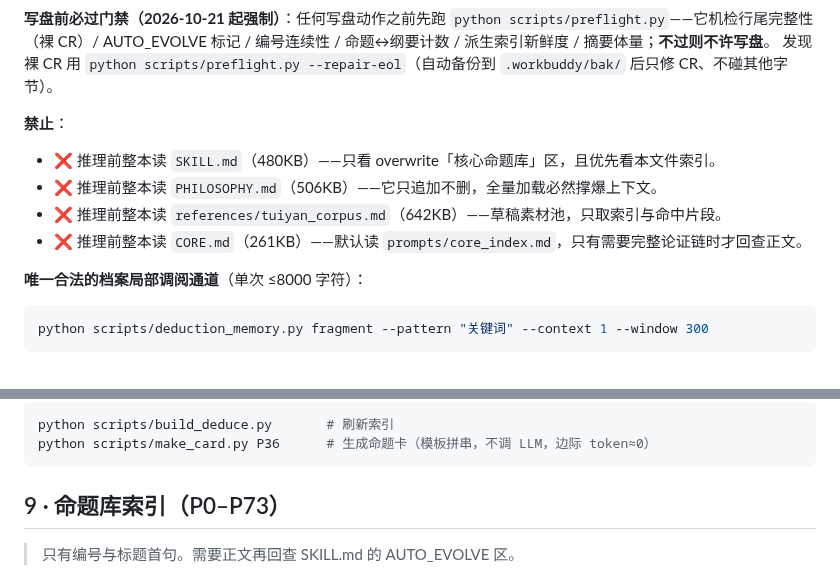
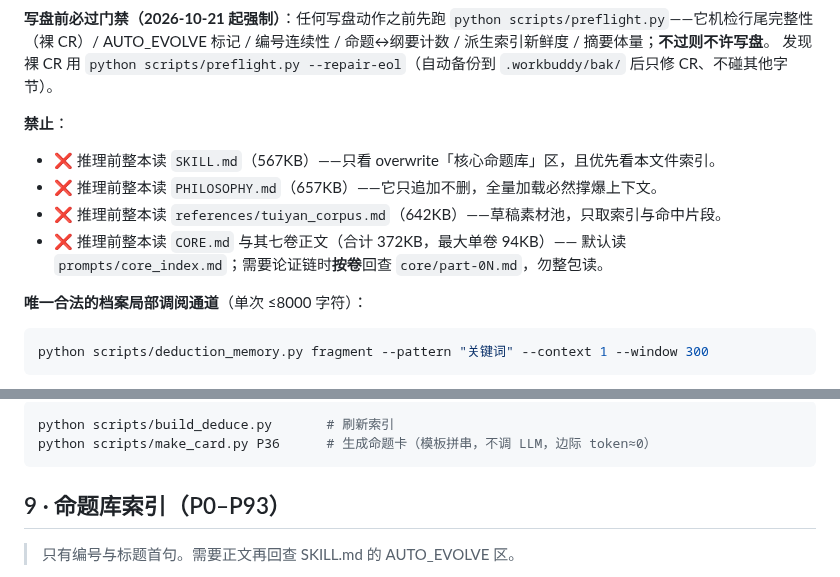
Before and after one commit to juesizhe/juesizhe, a Markdown page: prompts/deduce.md, 2 parts joined by grey strips. Drawn GitHub-style.

````diff
--- a/prompts/deduce.md
+++ b/prompts/deduce.md
@@ -19,10 +19,11 @@
 发现裸 CR 用 `python scripts/preflight.py --repair-eol`（自动备份到 `.workbuddy/bak/` 后只修 CR、不碰其他字节）。
 
 **禁止**：
-- ❌ 推理前整本读 `SKILL.md`（480KB）——只看 overwrite「核心命题库」区，且优先看本文件索引。
-- ❌ 推理前整本读 `PHILOSOPHY.md`（506KB）——它只追加不删，全量加载必然撑爆上下文。
+- ❌ 推理前整本读 `SKILL.md`（567KB）——只看 overwrite「核心命题库」区，且优先看本文件索引。
+- ❌ 推理前整本读 `PHILOSOPHY.md`（657KB）——它只追加不删，全量加载必然撑爆上下文。
 - ❌ 推理前整本读 `references/tuiyan_corpus.md`（642KB）——草稿素材池，只取索引与命中片段。
-- ❌ 推理前整本读 `CORE.md`（261KB）——默认读 `prompts/core_index.md`，只有需要完整论证链时才回查正文。
+- ❌ 推理前整本读 `CORE.md` 与其七卷正文（合计 372KB，最大单卷 94KB）——
+  默认读 `prompts/core_index.md`；需要论证链时**按卷**回查 `core/part-0N.md`，勿整包读。
 
 **唯一合法的档案局部调阅通道**（单次 ≤8000 字符）：
 ```bash
@@ -140,7 +141,7 @@ python scripts/build_deduce.py       # 刷新索引
 python scripts/make_card.py P36      # 生成命题卡（模板拼串，不调 LLM，边际 token≈0）
 ```
 
-## 9 · 命题库索引（P0–P73）
+## 9 · 命题库索引（P0–P93）
 
 > 只有编号与标题首句。需要正文再回查 SKILL.md 的 AUTO_EVOLVE 区。
 
````
Also changed, not shown: other parts of prompts/deduce.md (+52 -12 lines).
